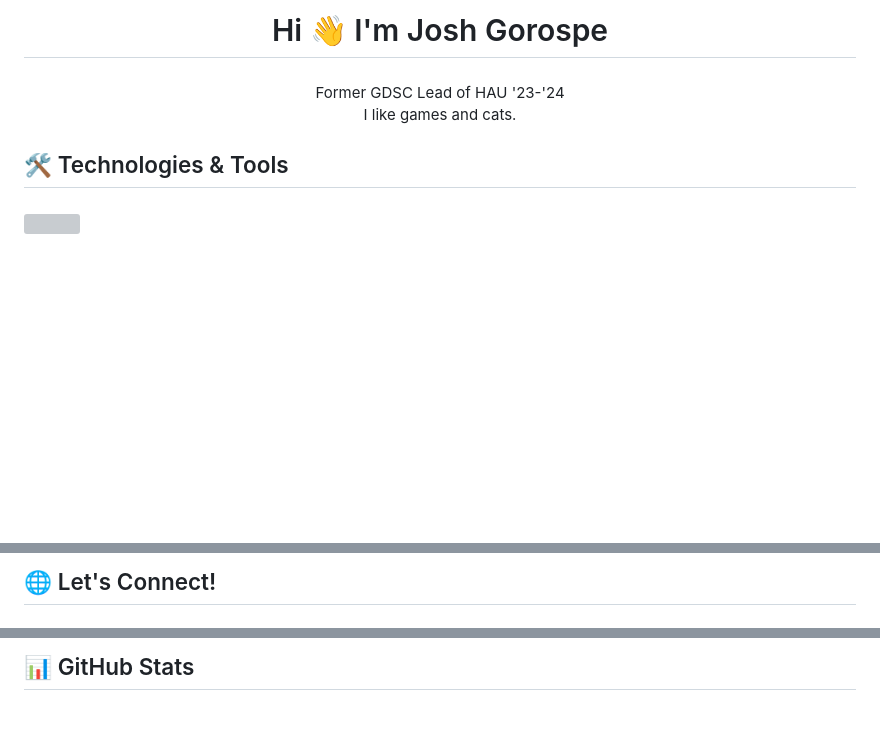
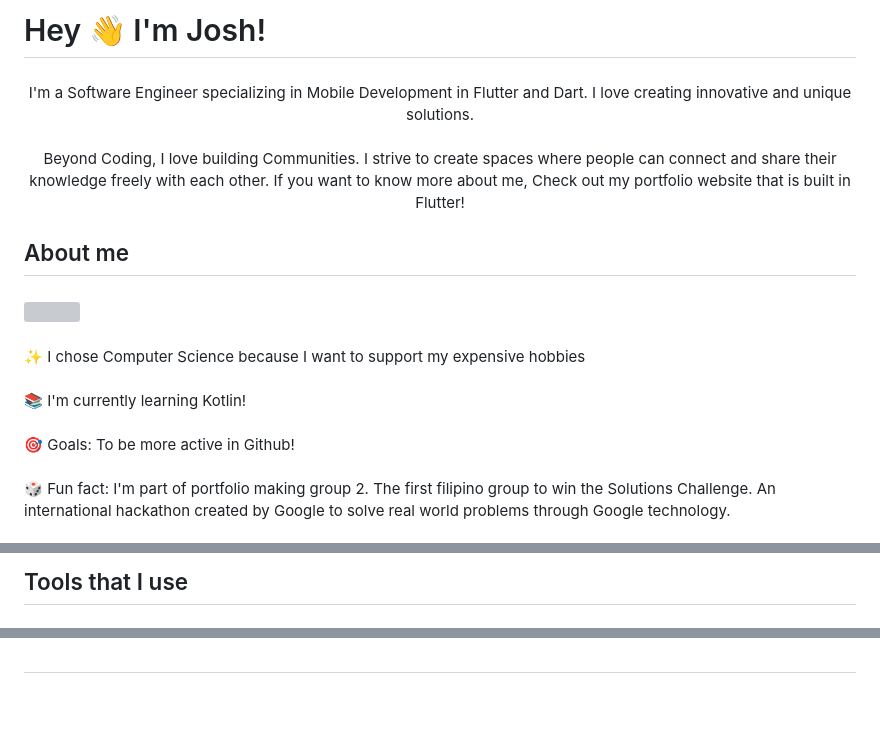
Before and after one commit to Itsmeejoshiee/Itsmeejoshiee, a Markdown page: README.md, 3 parts joined by grey strips. GitHub-like rendering; blank space fills up the shorter version; grey boxes are pictures that could not be loaded.

Commit message:
Update README.md
new year, new me

```diff
--- a/README.md
+++ b/README.md
@@ -1,12 +1,12 @@
-<h1 align="center">Hi 👋 I'm Josh Gorospe</h1>
+<h1 align="left">Hey 👋 I'm Josh!</h1>
 
 ###
 
-<p align="center">Former GDSC Lead of HAU '23-'24<br>I like games and cats.</p>
+<p align="center">I'm a Software Engineer specializing in Mobile Development in Flutter and Dart. I love creating innovative and unique solutions.<br><br>Beyond Coding, I love building Communities. I strive to create spaces where people can connect and share their knowledge freely with each other. If you want to know more about me, Check out my portfolio website that is built in Flutter!</p>
 
 ###
 
-<h2 align="left">🛠️ Technologies & Tools</h2>
+<h2 align="left">About me</h2>
 
 ###
 
@@ -14,4 +14,6 @@
 
 ###
 
+<p align="left">✨ I chose Computer Science because I want to support my expensive hobbies<br><br>📚 I'm currently learning Kotlin!<br><br>🎯 Goals: To be more active in Github!<br><br>🎲 Fun fact: I'm part of portfolio making group 2. The first filipino group to win the Solutions Challenge. An international hackathon created by Google to solve real world problems through Google technology.</p>
+
 ###
@@ -57,9 +50,7 @@
 
 ###
 
-<br clear="both">
-
-<h2 align="left">🌐 Let's Connect!</h2>
+<h2 align="left">Tools that I use</h2>
 
 ###
 
@@ -82,7 +70,7 @@
 
 ###
 
-<h2 align="left">📊 GitHub Stats</h2>
+<h2 align="left"></h2>
 
 ###
 
```
Also changed, not shown: other parts of README.md (+42 -72 lines).
